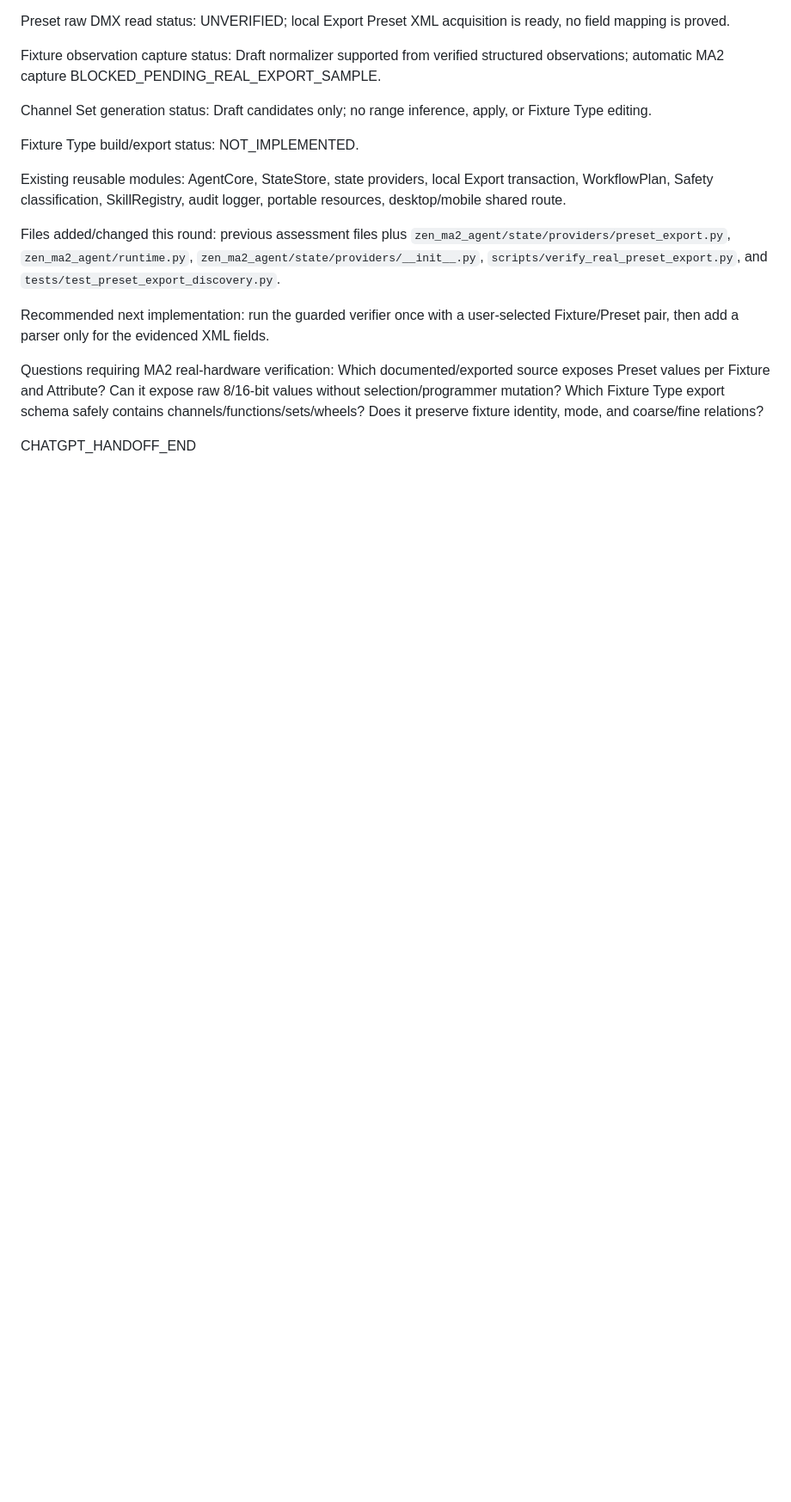
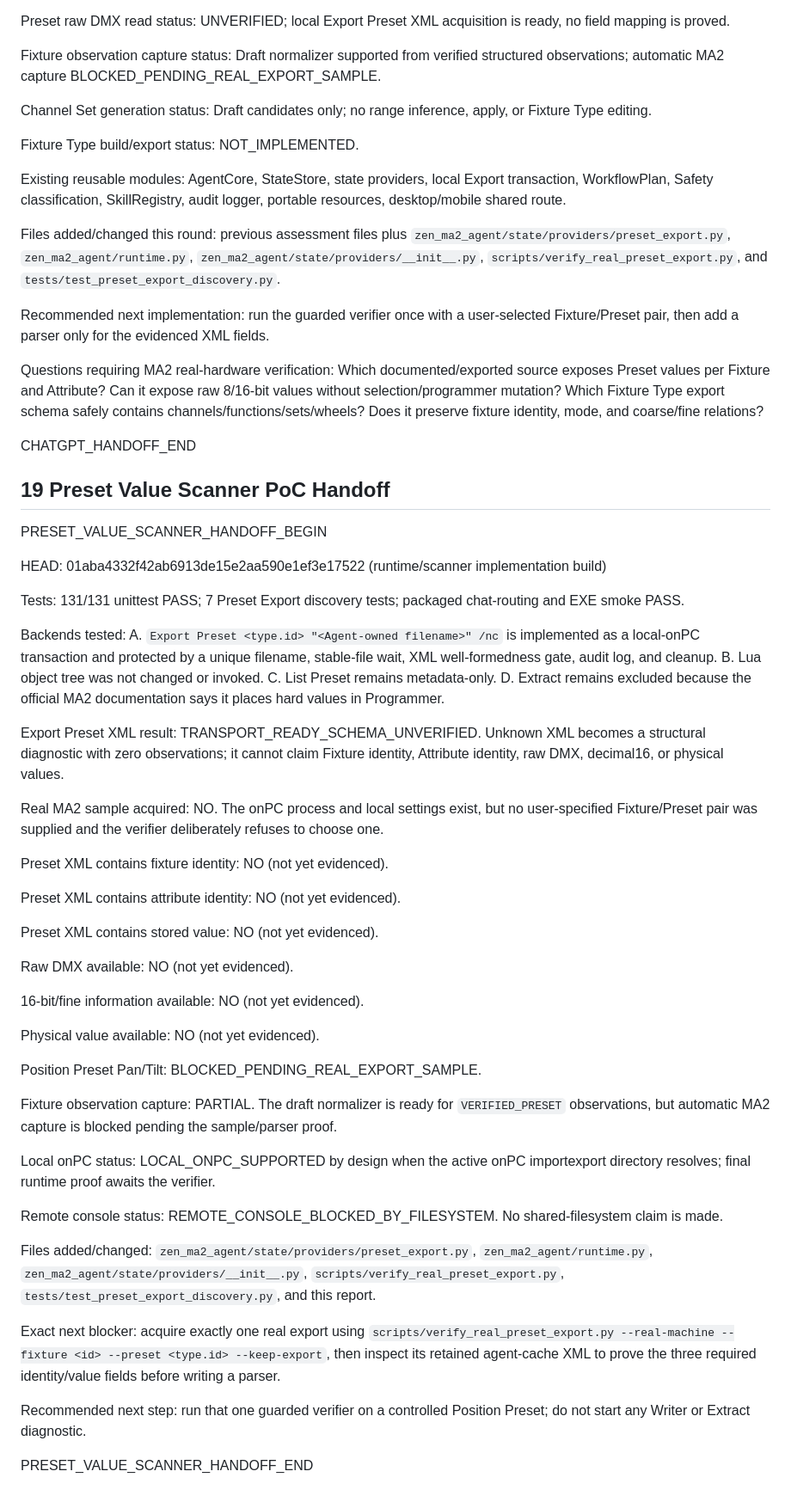
Before and after one commit to zen0904/ZEN-MA2-Agent, a Markdown page: ZEN_MA2_AGENT_STATUS_REPORT.md, the part around one of its changes. Shown at 86% size. Drawn GitHub-style; blank space fills up the shorter version.

Commit message:
Record preset export scanner status

```diff
--- a/ZEN_MA2_AGENT_STATUS_REPORT.md
+++ b/ZEN_MA2_AGENT_STATUS_REPORT.md
@@ -316,3 +316,45 @@ Recommended next implementation: run the guarded verifier once with a user-selec
 Questions requiring MA2 real-hardware verification: Which documented/exported source exposes Preset values per Fixture and Attribute? Can it expose raw 8/16-bit values without selection/programmer mutation? Which Fixture Type export schema safely contains channels/functions/sets/wheels? Does it preserve fixture identity, mode, and coarse/fine relations?
 
 CHATGPT_HANDOFF_END
+
+## 19 Preset Value Scanner PoC Handoff
+
+PRESET_VALUE_SCANNER_HANDOFF_BEGIN
+
+HEAD: 01aba4332f42ab6913de15e2aa590e1ef3e17522 (runtime/scanner implementation build)
+
+Tests: 131/131 unittest PASS; 7 Preset Export discovery tests; packaged chat-routing and EXE smoke PASS.
+
+Backends tested: A. `Export Preset <type.id> "<Agent-owned filename>" /nc` is implemented as a local-onPC transaction and protected by a unique filename, stable-file wait, XML well-formedness gate, audit log, and cleanup. B. Lua object tree was not changed or invoked. C. List Preset remains metadata-only. D. Extract remains excluded because the official MA2 documentation says it places hard values in Programmer.
+
+Export Preset XML result: TRANSPORT_READY_SCHEMA_UNVERIFIED. Unknown XML becomes a structural diagnostic with zero observations; it cannot claim Fixture identity, Attribute identity, raw DMX, decimal16, or physical values.
+
+Real MA2 sample acquired: NO. The onPC process and local settings exist, but no user-specified Fixture/Preset pair was supplied and the verifier deliberately refuses to choose one.
+
+Preset XML contains fixture identity: NO (not yet evidenced).
+
+Preset XML contains attribute identity: NO (not yet evidenced).
+
+Preset XML contains stored value: NO (not yet evidenced).
+
+Raw DMX available: NO (not yet evidenced).
+
+16-bit/fine information available: NO (not yet evidenced).
+
+Physical value available: NO (not yet evidenced).
+
+Position Preset Pan/Tilt: BLOCKED_PENDING_REAL_EXPORT_SAMPLE.
+
+Fixture observation capture: PARTIAL. The draft normalizer is ready for `VERIFIED_PRESET` observations, but automatic MA2 capture is blocked pending the sample/parser proof.
+
+Local onPC status: LOCAL_ONPC_SUPPORTED by design when the active onPC importexport directory resolves; final runtime proof awaits the verifier.
+
+Remote console status: REMOTE_CONSOLE_BLOCKED_BY_FILESYSTEM. No shared-filesystem claim is made.
+
+Files added/changed: `zen_ma2_agent/state/providers/preset_export.py`, `zen_ma2_agent/runtime.py`, `zen_ma2_agent/state/providers/__init__.py`, `scripts/verify_real_preset_export.py`, `tests/test_preset_export_discovery.py`, and this report.
+
+Exact next blocker: acquire exactly one real export using `scripts/verify_real_preset_export.py --real-machine --fixture <id> --preset <type.id> --keep-export`, then inspect its retained agent-cache XML to prove the three required identity/value fields before writing a parser.
+
+Recommended next step: run that one guarded verifier on a controlled Position Preset; do not start any Writer or Extract diagnostic.
+
+PRESET_VALUE_SCANNER_HANDOFF_END
```
Also changed, not shown: other parts of ZEN_MA2_AGENT_STATUS_REPORT.md (+1 -1 lines).
